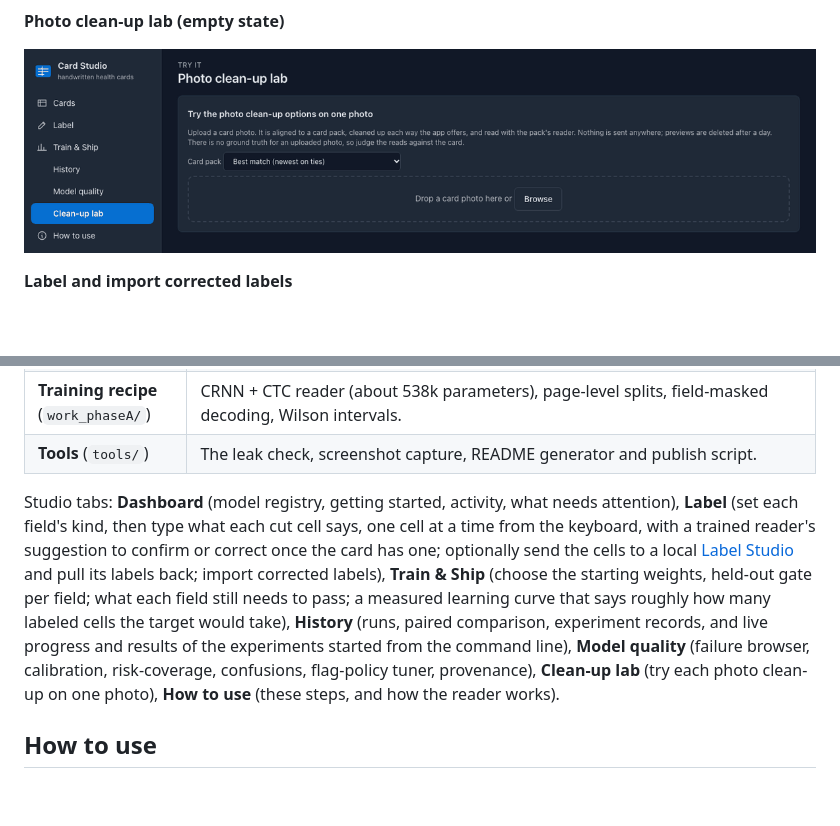
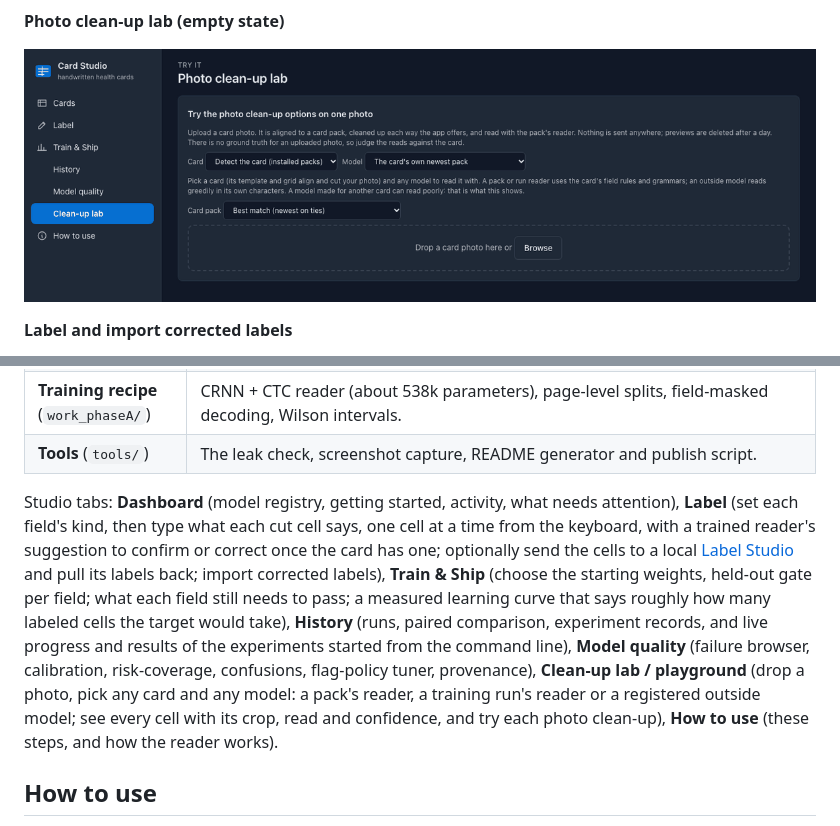
Before and after one commit to Medtronic-LABS/card-studio, a Markdown page: README.md, 2 parts joined by grey strips. Rendered like a GitHub page; pictures changed too: docs/screenshots/clean-up-lab.png; blank space fills up the shorter version.

Commit message:
Playground: pick any card and any model in the Clean-up lab, per-cell crops, reads and confidences
Co-Authored-By: Claude Sonnet 5.5 <noreply@anthropic.com>

```diff
--- a/README.md
+++ b/README.md
@@ -59,7 +59,7 @@ _Aggregate numbers from the author's own labeled data, updated 2026-11-13. Held-
 | **Training recipe** (`work_phaseA/`) | CRNN + CTC reader (about 538k parameters), page-level splits, field-masked decoding, Wilson intervals. |
 | **Tools** (`tools/`) | The leak check, screenshot capture, README generator and publish script. |
 
-Studio tabs: **Dashboard** (model registry, getting started, activity, what needs attention), **Label** (set each field's kind, then type what each cut cell says, one cell at a time from the keyboard, with a trained reader's suggestion to confirm or correct once the card has one; optionally send the cells to a local [Label Studio](https://labelstud.io) and pull its labels back; import corrected labels), **Train & Ship** (choose the starting weights, held-out gate per field; what each field still needs to pass; a measured learning curve that says roughly how many labeled cells the target would take), **History** (runs, paired comparison, experiment records, and live progress and results of the experiments started from the command line), **Model quality** (failure browser, calibration, risk-coverage, confusions, flag-policy tuner, provenance), **Clean-up lab** (try each photo clean-up on one photo), **How to use** (these steps, and how the reader works).
+Studio tabs: **Dashboard** (model registry, getting started, activity, what needs attention), **Label** (set each field's kind, then type what each cut cell says, one cell at a time from the keyboard, with a trained reader's suggestion to confirm or correct once the card has one; optionally send the cells to a local [Label Studio](https://labelstud.io) and pull its labels back; import corrected labels), **Train & Ship** (choose the starting weights, held-out gate per field; what each field still needs to pass; a measured learning curve that says roughly how many labeled cells the target would take), **History** (runs, paired comparison, experiment records, and live progress and results of the experiments started from the command line), **Model quality** (failure browser, calibration, risk-coverage, confusions, flag-policy tuner, provenance), **Clean-up lab / playground** (drop a photo, pick any card and any model: a pack's reader, a training run's reader or a registered outside model; see every cell with its crop, read and confidence, and try each photo clean-up), **How to use** (these steps, and how the reader works).
 
 ## How to use
 
```
Also changed, not shown: tools/README.template.md (+1 -1 lines), docs/screenshots/dashboard.png, docs/screenshots/model-quality.png, 7 other files.
